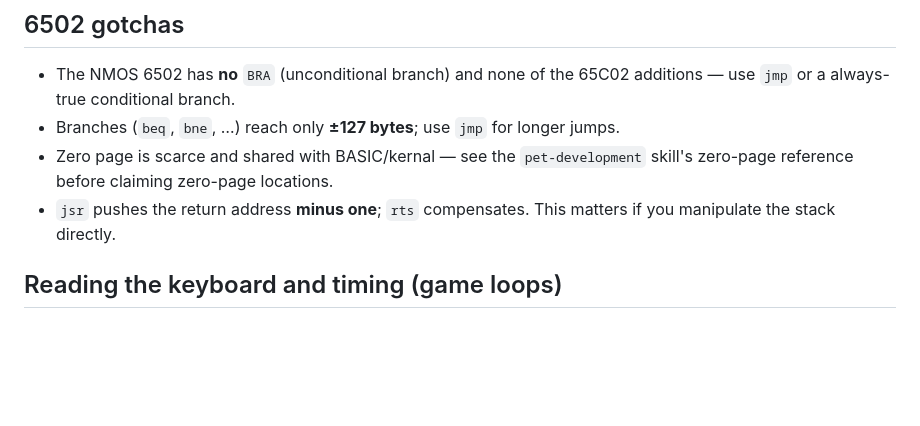
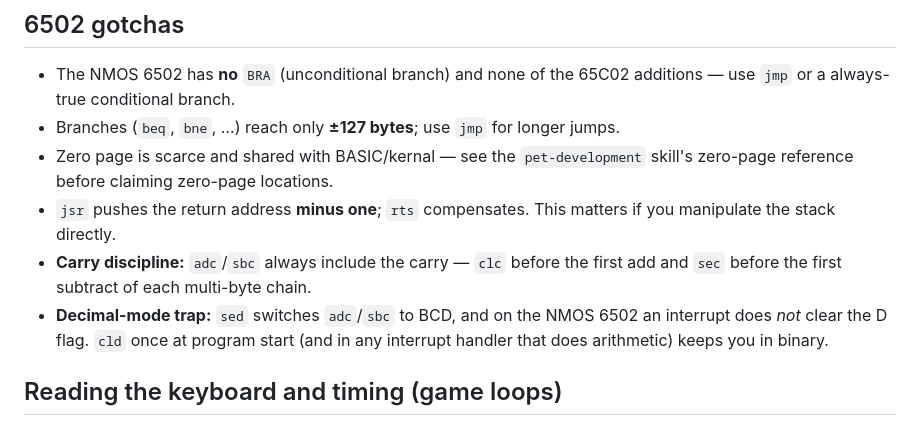
Before and after one commit to nschneir/PET-Project, a Markdown page: skills/6502-assembly/SKILL.md, the part around the change. GitHub-like rendering; blank space fills up the shorter version.

Commit message:
docs: carry discipline and decimal-mode gotchas for the 6502 skill (Zaks)
Co-Authored-By: Claude Fable 5 <noreply@anthropic.com>
Claude-Session: https://claude.ai/code/session_01SYhWDM4R3peDuy3G9PbpT6

```diff
--- a/skills/6502-assembly/SKILL.md
+++ b/skills/6502-assembly/SKILL.md
@@ -78,6 +78,11 @@ are in the `pet-development` skill's ROM-routines reference. CHROUT expects
   locations.
 - `jsr` pushes the return address **minus one**; `rts` compensates. This
   matters if you manipulate the stack directly.
+- **Carry discipline:** `adc`/`sbc` always include the carry — `clc` before
+  the first add and `sec` before the first subtract of each multi-byte chain.
+- **Decimal-mode trap:** `sed` switches `adc`/`sbc` to BCD, and on the NMOS
+  6502 an interrupt does *not* clear the D flag. `cld` once at program start
+  (and in any interrupt handler that does arithmetic) keeps you in binary.
 
 ## Reading the keyboard and timing (game loops)
 
```
